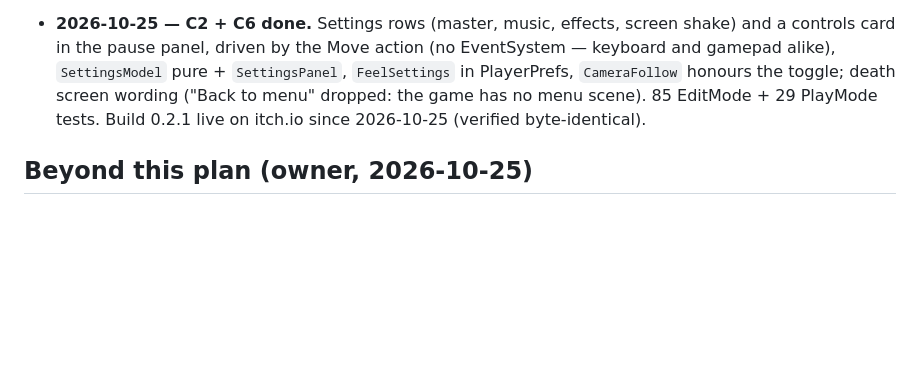
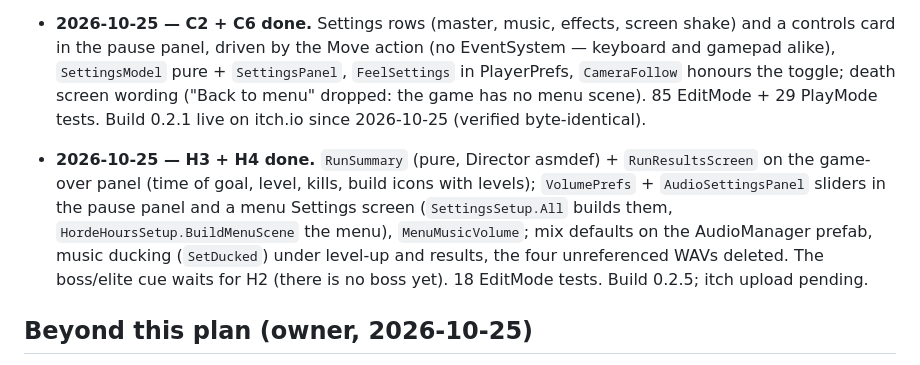
Before and after one commit to phanto17/phanto17.github.io, a Markdown page: docs/plan-upgrades.md, the part around the change. Rendered like a GitHub page; blank space fills up the shorter version.

Commit message:
Horde Hours 0.2.5: plan progress and project notes
Co-Authored-By: Claude Fable 5.1 <noreply@anthropic.com>

```diff
--- a/docs/plan-upgrades.md
+++ b/docs/plan-upgrades.md
@@ -127,6 +127,7 @@ Total: **16 h** (+6 optional).
 
 - **2026-10-22 — C1 done.** `AudioLibrary` in Resources + `SfxPlayer` with the synth as fallback, `MusicPlayer` crossfade (floor loop → boss loop on Cinderclaw's aggro, back on its death), `AudioVolumes` in PlayerPrefs instead of a mixer, new sounds (portal, escape, pause, boss roar/death) on new static events, `boss` flag on `EnemyDefinition`. Kenney clips chosen to differ from both other games; cynicmusic "Dark Forest Theme" and "Dramatic Boss Encounter" downloaded with the owner's OK. 82 EditMode + 27 PlayMode tests. Build 0.2.0 (superseded by 0.2.1 before upload). Owner played the whole run on 2026-10-25: sounds good.
 - **2026-10-25 — C2 + C6 done.** Settings rows (master, music, effects, screen shake) and a controls card in the pause panel, driven by the Move action (no EventSystem — keyboard and gamepad alike), `SettingsModel` pure + `SettingsPanel`, `FeelSettings` in PlayerPrefs, `CameraFollow` honours the toggle; death screen wording ("Back to menu" dropped: the game has no menu scene). 85 EditMode + 29 PlayMode tests. Build 0.2.1 live on itch.io since 2026-10-25 (verified byte-identical).
+- **2026-10-25 — H3 + H4 done.** `RunSummary` (pure, Director asmdef) + `RunResultsScreen` on the game-over panel (time of goal, level, kills, build icons with levels); `VolumePrefs` + `AudioSettingsPanel` sliders in the pause panel and a menu Settings screen (`SettingsSetup.All` builds them, `HordeHoursSetup.BuildMenuScene` the menu), `MenuMusicVolume`; mix defaults on the AudioManager prefab, music ducking (`SetDucked`) under level-up and results, the four unreferenced WAVs deleted. The boss/elite cue waits for H2 (there is no boss yet). 18 EditMode tests. Build 0.2.5; itch upload pending.
 
 ## Beyond this plan (owner, 2026-10-25)
 
```
Also changed, not shown: CLAUDE.md (+1 -1 lines).
